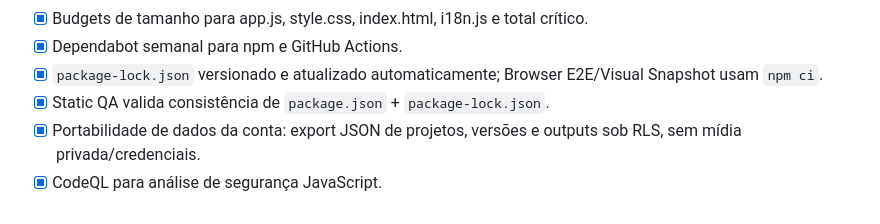
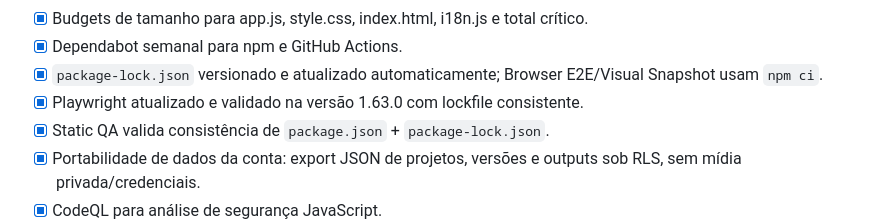
Before and after one commit to HelioConde/postpilot, a Markdown page: MELHORIAS.md, the part around the change. GitHub-like rendering.

Commit message:
docs: record Playwright 1.63 validation

```diff
--- a/MELHORIAS.md
+++ b/MELHORIAS.md
@@ -74,6 +74,7 @@ Não adicionar processamento de vídeo pesado, cobrança ou automação de publi
 - [x] Budgets de tamanho para app.js, style.css, index.html, i18n.js e total crítico.
 - [x] Dependabot semanal para npm e GitHub Actions.
 - [x] `package-lock.json` versionado e atualizado automaticamente; Browser E2E/Visual Snapshot usam `npm ci`.
+- [x] Playwright atualizado e validado na versão 1.63.0 com lockfile consistente.
 - [x] Static QA valida consistência de `package.json` + `package-lock.json`.
 - [x] Portabilidade de dados da conta: export JSON de projetos, versões e outputs sob RLS, sem mídia privada/credenciais.
 - [x] CodeQL para análise de segurança JavaScript.
```
